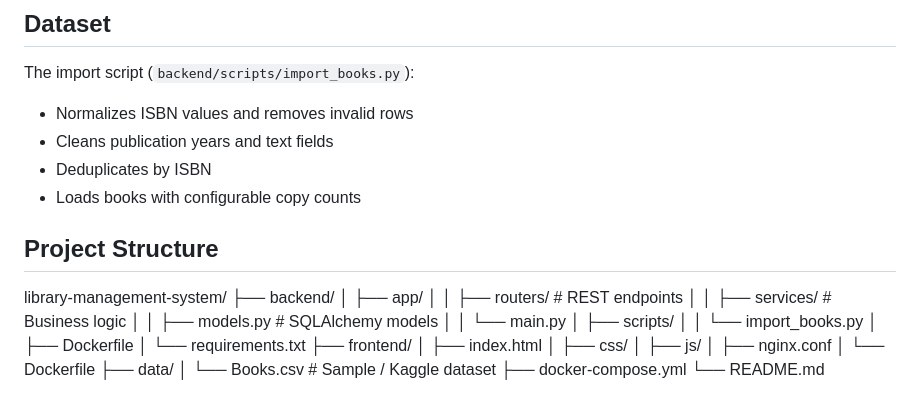
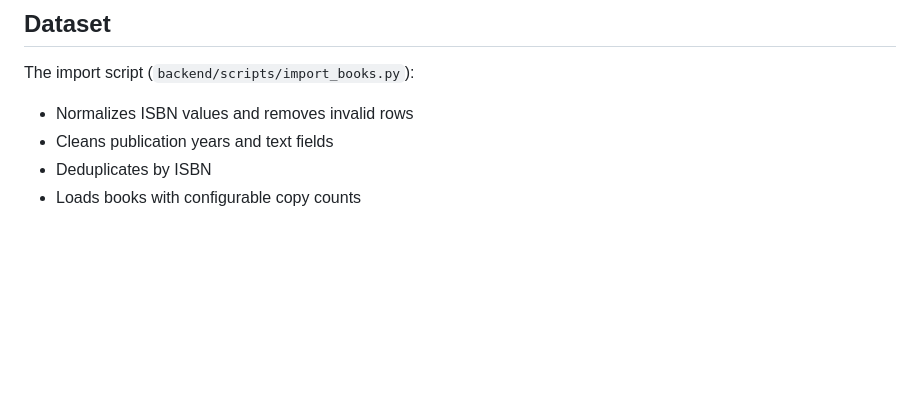
Before and after one commit to UfukMemis/Library-menagement-system, a Markdown page: README.md, the part around the change. Drawn GitHub-style; blank space fills up the shorter version.

```diff
--- a/README.md
+++ b/README.md
@@ -78,25 +78,3 @@ The import script (`backend/scripts/import_books.py`):
 - Cleans publication years and text fields
 - Deduplicates by ISBN
 - Loads books with configurable copy counts
-## Project Structure
-library-management-system/
-├── backend/
-│   ├── app/
-│   │   ├── routers/      # REST endpoints
-│   │   ├── services/     # Business logic
-│   │   ├── models.py     # SQLAlchemy models
-│   │   └── main.py
-│   ├── scripts/
-│   │   └── import_books.py
-│   ├── Dockerfile
-│   └── requirements.txt
-├── frontend/
-│   ├── index.html
-│   ├── css/
-│   ├── js/
-│   ├── nginx.conf
-│   └── Dockerfile
-├── data/
-│   └── Books.csv         # Sample / Kaggle dataset
-├── docker-compose.yml
-└── README.md
```
